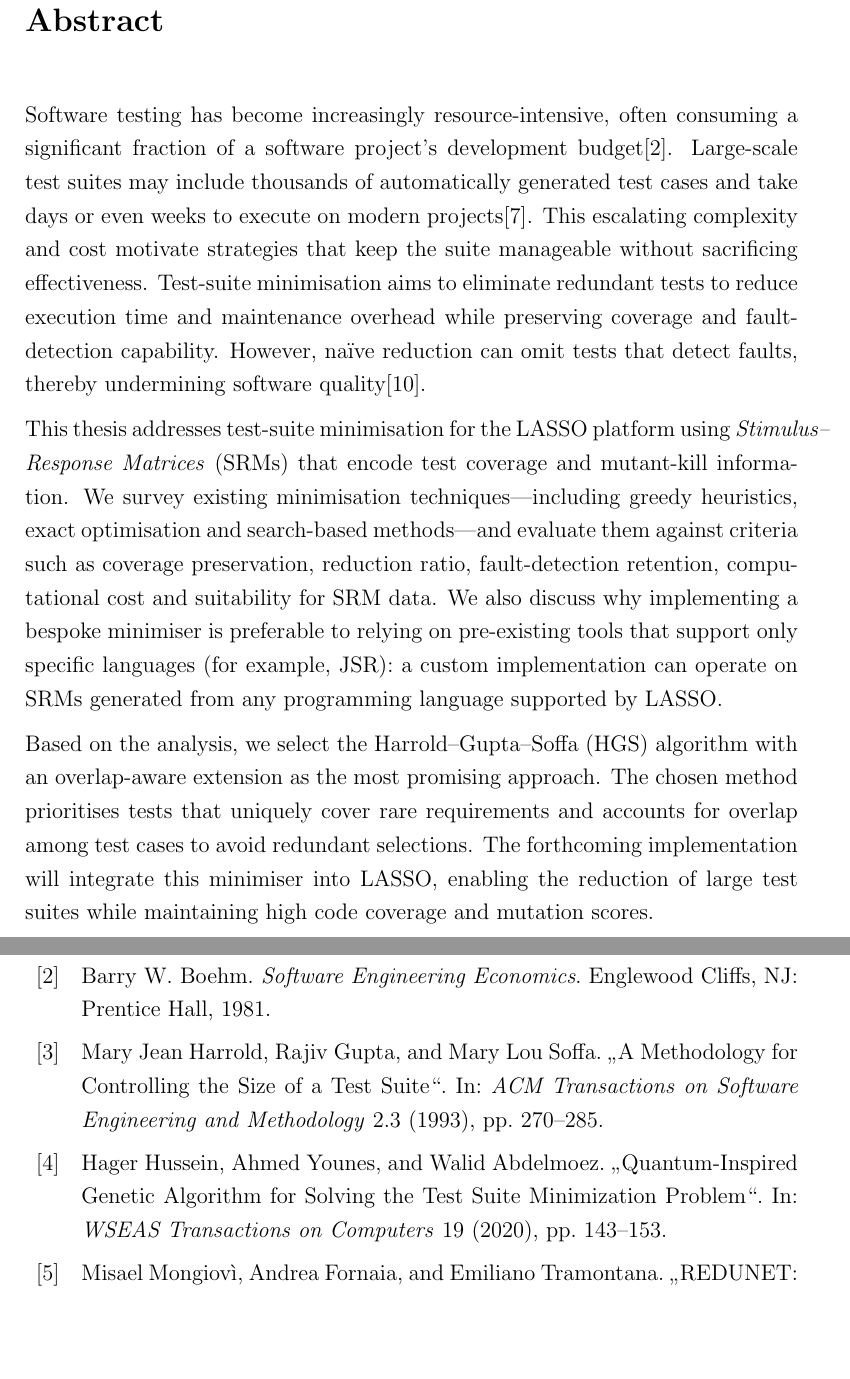
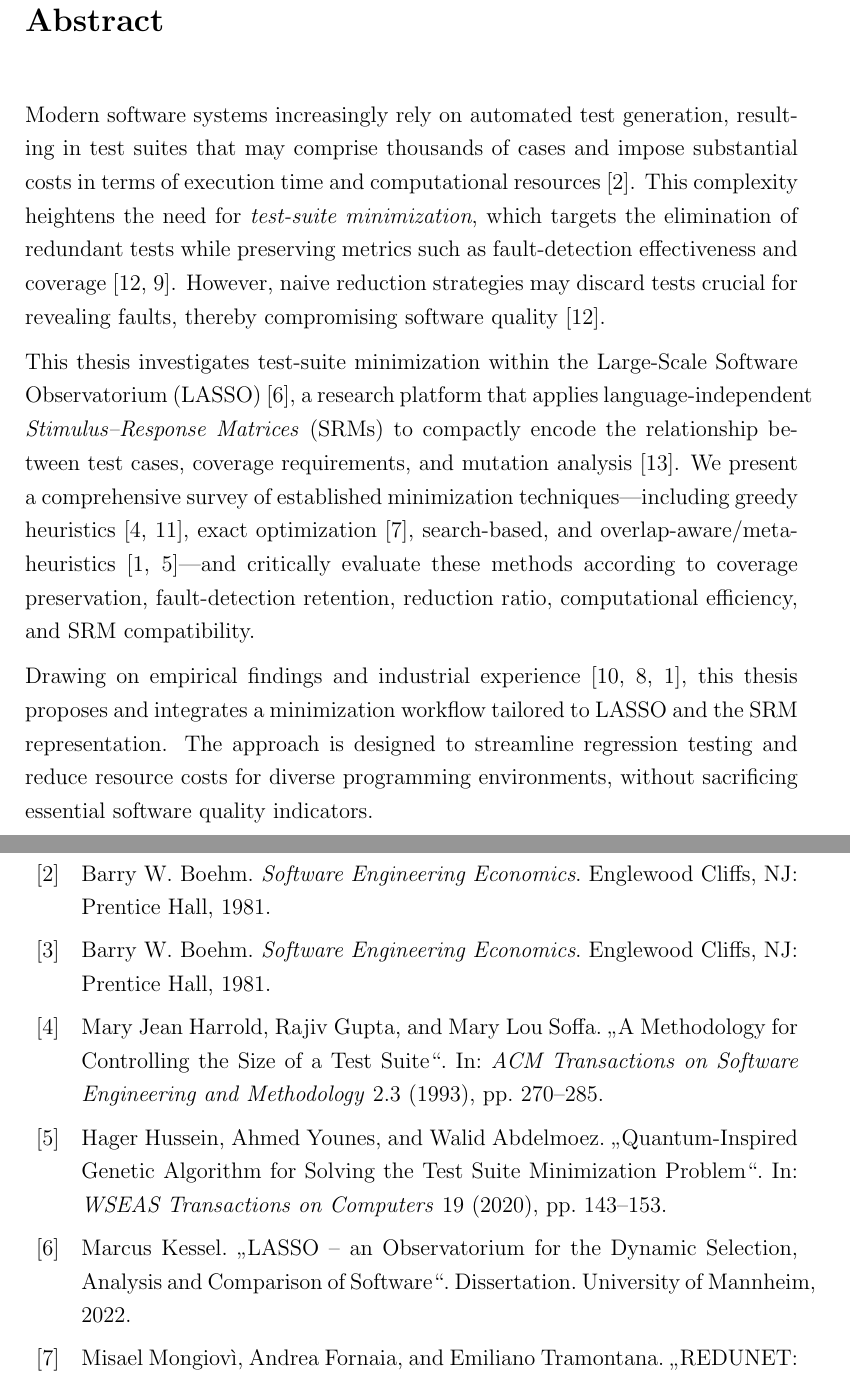
Before and after one commit to BlackSamuron0305/Bachelor-Thesis-Test-Suite-Minimisation-in-LASSO-using-SRMs, a LaTeX thesis (paper.tex, which reads sections/abstract.tex): two parts of pages 2 and 28 of 33, joined at a grey line, cut so that both start at the same text, the shorter picture padded with empty space. Compiled offline with pdfLaTeX.

Commit message:
minor changes/ improvements

```diff
--- a/paper.tex
+++ b/paper.tex
@@ -69,6 +69,9 @@ pdfpagelabels        % used with plainpages=false to make pdf readers show roman
 \setlength{\nomitemsep}{-\parsep}
 \makenomenclature
 \newcommand{\Listofabbrev}{
+\cleardoublepage
+\phantomsection
+\addcontentsline{toc}{chapter}{\nomname}
 \printnomenclature
 \newpage
 }
--- a/sections/abstract.tex
+++ b/sections/abstract.tex
@@ -1,32 +1,7 @@
 \chapter{Abstract}
 
-Software testing has become increasingly resource-intensive, often
-consuming a significant fraction of a software project's development
-budget\cite{boehm1981}.  Large-scale test suites may include thousands of
-automatically generated test cases and take days or even weeks to execute on
-modern projects\cite{rothermel1998}.  This escalating complexity and cost
-motivate strategies that keep the suite manageable without sacrificing
-effectiveness.  Test-suite minimisation aims to eliminate redundant
-tests to reduce execution time and maintenance overhead while preserving
-coverage and fault-detection capability.  However, naïve reduction can
-omit tests that detect faults, thereby undermining software quality\cite{yoo2012}.
+Modern software systems increasingly rely on automated test generation, resulting in test suites that may comprise thousands of cases and impose substantial costs in terms of execution time and computational resources~\cite{Boehm1981}. This complexity heightens the need for \emph{test-suite minimization}, which targets the elimination of redundant tests while preserving metrics such as fault-detection effectiveness and coverage~\cite{yoo2012,rothermel1998}. However, naive reduction strategies may discard tests crucial for revealing faults, thereby compromising software quality~\cite{yoo2012}.
 
-This thesis addresses test-suite minimisation for the LASSO
-platform using \emph{Stimulus--Response Matrices} (SRMs) that encode test
-coverage and mutant-kill information.  We survey existing minimisation
-techniques—including greedy heuristics, exact optimisation and
-search-based methods—and evaluate them against criteria such as
-coverage preservation, reduction ratio, fault-detection retention,
-computational cost and suitability for SRM data.  We also discuss why
-implementing a bespoke minimiser is preferable to relying on
-pre-existing tools that support only specific languages (for example,
-JSR): a custom implementation can operate on SRMs generated from any
-programming language supported by LASSO.
+This thesis investigates test-suite minimization within the Large-Scale Software Observatorium (LASSO)~\cite{Kessel2022}, a research platform that applies language-independent \emph{Stimulus--Response Matrices} (SRMs) to compactly encode the relationship between test cases, coverage requirements, and mutation analysis~\cite{fuzzingbook}. We present a comprehensive survey of established minimization techniques—including greedy heuristics~\cite{harrold1993,tallam2005}, exact optimization~\cite{mongiovi2020}, search-based, and overlap-aware/meta-heuristics~\cite{bach2017,hussein2020}—and critically evaluate these methods according to coverage preservation, fault-detection retention, reduction ratio, computational efficiency, and SRM compatibility.
 
-Based on the analysis, we select the Harrold–Gupta–Soffa (HGS)
-algorithm with an overlap-aware extension as the most promising
-approach.  The chosen method prioritises tests that uniquely cover rare
-requirements and accounts for overlap among test cases to avoid redundant
-selections.  The forthcoming implementation will integrate this minimiser
-into LASSO, enabling the reduction of large test suites while maintaining
-high code coverage and mutation scores.
+Drawing on empirical findings and industrial experience~\cite{shi2018,noemmer2020,bach2017}, this thesis proposes and integrates a minimization workflow tailored to LASSO and the SRM representation. The approach is designed to streamline regression testing and reduce resource costs for diverse programming environments, without sacrificing essential software quality indicators.
```
Also changed, not shown: Makefile, paper.pdf, paper.tex (1 more changed lines).
